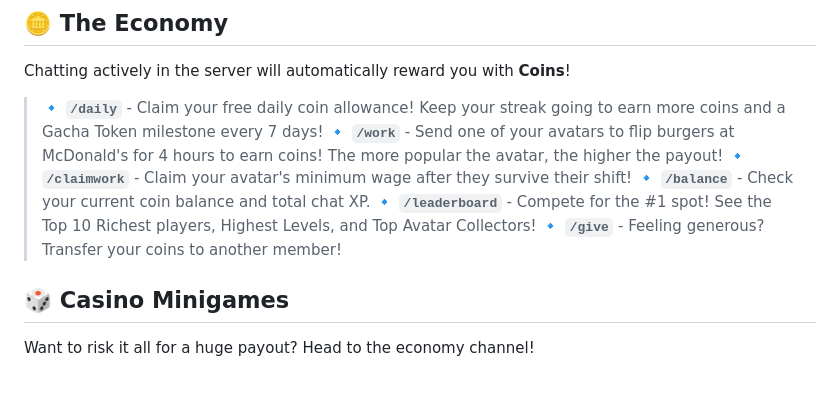
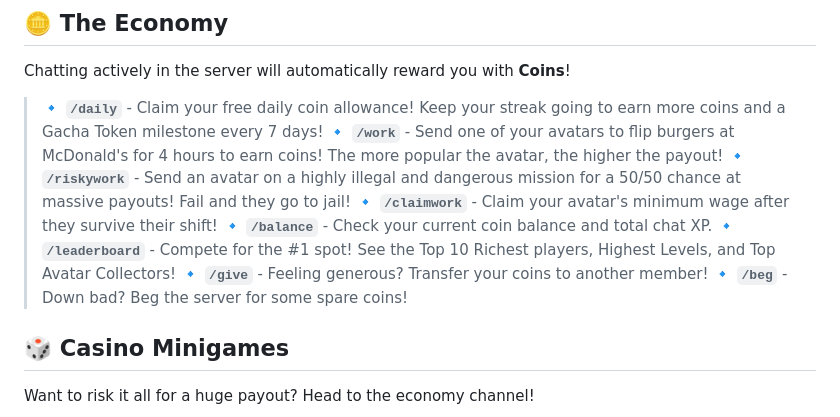
Before and after one commit to aishikichu/Re-START-App, a Markdown page: docs/INFO.md, the part around the change. Drawn GitHub-style; blank space fills up the shorter version.

Commit message:
docs: add riskywork and beg to INFO.md, and create AGENTS rules

```diff
--- a/docs/INFO.md
+++ b/docs/INFO.md
@@ -5,10 +5,12 @@ Meet our custom-built server bot, packed with exclusive features to make chattin
 Chatting actively in the server will automatically reward you with **Coins**!
 > 🔹 **`/daily`** - Claim your free daily coin allowance! Keep your streak going to earn more coins and a Gacha Token milestone every 7 days!
 > 🔹 **`/work`** - Send one of your avatars to flip burgers at McDonald's for 4 hours to earn coins! The more popular the avatar, the higher the payout!
+> 🔹 **`/riskywork`** - Send an avatar on a highly illegal and dangerous mission for a 50/50 chance at massive payouts! Fail and they go to jail!
 > 🔹 **`/claimwork`** - Claim your avatar's minimum wage after they survive their shift!
 > 🔹 **`/balance`** - Check your current coin balance and total chat XP.
 > 🔹 **`/leaderboard`** - Compete for the #1 spot! See the Top 10 Richest players, Highest Levels, and Top Avatar Collectors!
 > 🔹 **`/give`** - Feeling generous? Transfer your coins to another member!
+> 🔹 **`/beg`** - Down bad? Beg the server for some spare coins!
 
 ## 🎲 Casino Minigames
 Want to risk it all for a huge payout? Head to the economy channel!
```
Also changed, not shown: .agents/AGENTS.md (added, +1 -0 lines).
